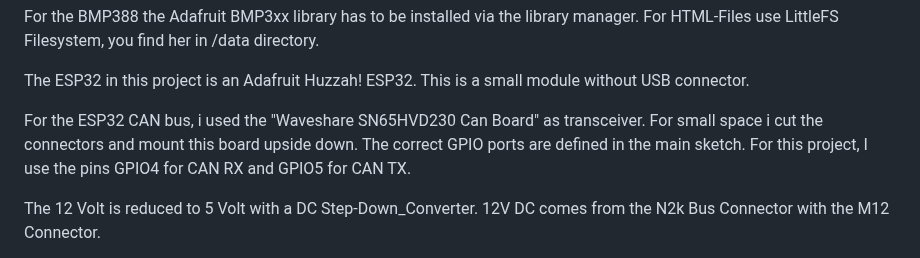
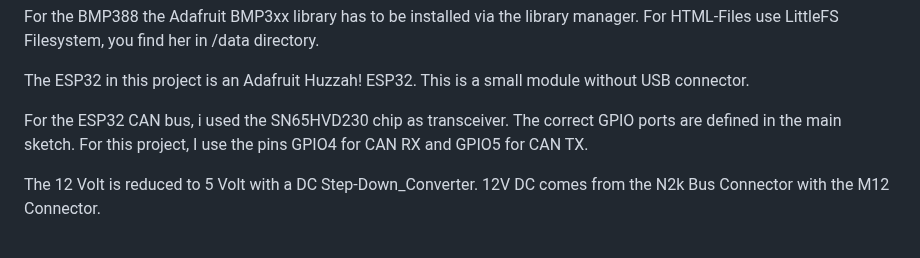
Before and after one commit to gerryvel/NMEA2000_TPW, a Markdown page: README.md, the part around the change. Drawn GitHub-style.

```diff
--- a/README.md
+++ b/README.md
@@ -16,7 +16,7 @@ For HTML-Files use LittleFS Filesystem, you find her in /data directory.
 
 The ESP32 in this project is an Adafruit Huzzah! ESP32. This is a small module without USB connector.
 
-For the ESP32 CAN bus, i used the "Waveshare SN65HVD230 Can Board" as transceiver. For small space i cut the connectors and mount this board upside down. The correct GPIO ports are defined in the main sketch. For this project, I use the pins GPIO4 for CAN RX and GPIO5 for CAN TX.
+For the ESP32 CAN bus, i used the SN65HVD230 chip as transceiver. The correct GPIO ports are defined in the main sketch. For this project, I use the pins GPIO4 for CAN RX and GPIO5 for CAN TX.
 
 The 12 Volt is reduced to 5 Volt with a DC Step-Down_Converter. 12V DC comes from the N2k Bus Connector with the M12 Connector.
 
```
